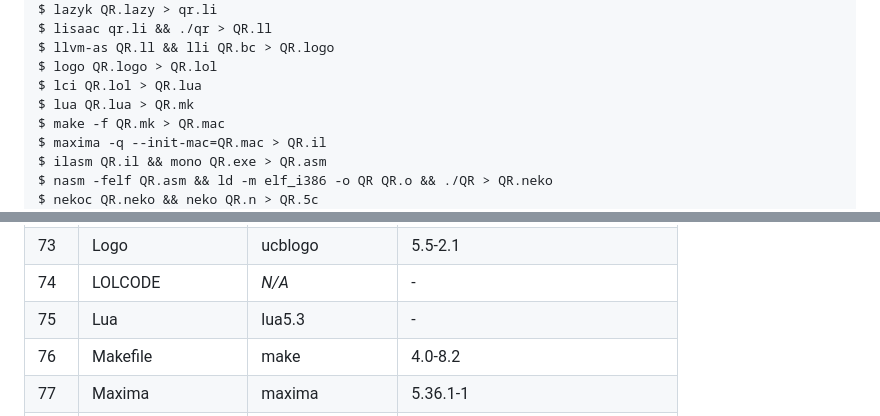
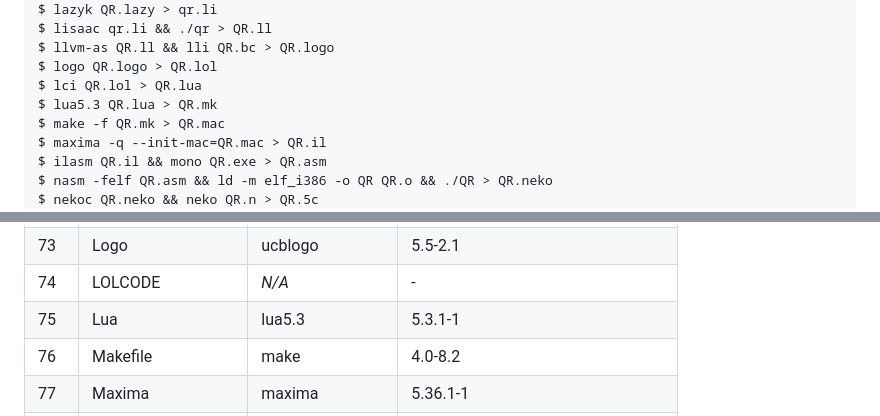
Before and after one commit to mame/quine-relay, a Markdown page: README.md, 2 parts joined by grey strips. Rendered like a GitHub page.

```diff
--- a/README.md
+++ b/README.md
@@ -124,7 +124,7 @@ To run it on Ubuntu 12.04 LTS, you might want to refer to `.travis.yml`.
     $ llvm-as QR.ll && lli QR.bc > QR.logo
     $ logo QR.logo > QR.lol
     $ lci QR.lol > QR.lua
-    $ lua QR.lua > QR.mk
+    $ lua5.3 QR.lua > QR.mk
     $ make -f QR.mk > QR.mac
     $ maxima -q --init-mac=QR.mac > QR.il
     $ ilasm QR.il && mono QR.exe > QR.asm
@@ -255,7 +255,7 @@ I used the following Ubuntu deb packages to test this program.
 72  |LLVM asm           |llvm               |1:3.6-26ubuntu1
 73  |Logo               |ucblogo            |5.5-2.1
 74  |LOLCODE            |*N/A*              |-
-75  |Lua                |lua5.3             |-
+75  |Lua                |lua5.3             |5.3.1-1
 76  |Makefile           |make               |4.0-8.2
 77  |Maxima             |maxima             |5.36.1-1
 78  |MSIL               |mono-devel         |3.2.8+dfsg-4ubuntu4
```
Also changed, not shown: langs.png, 5 other files.
